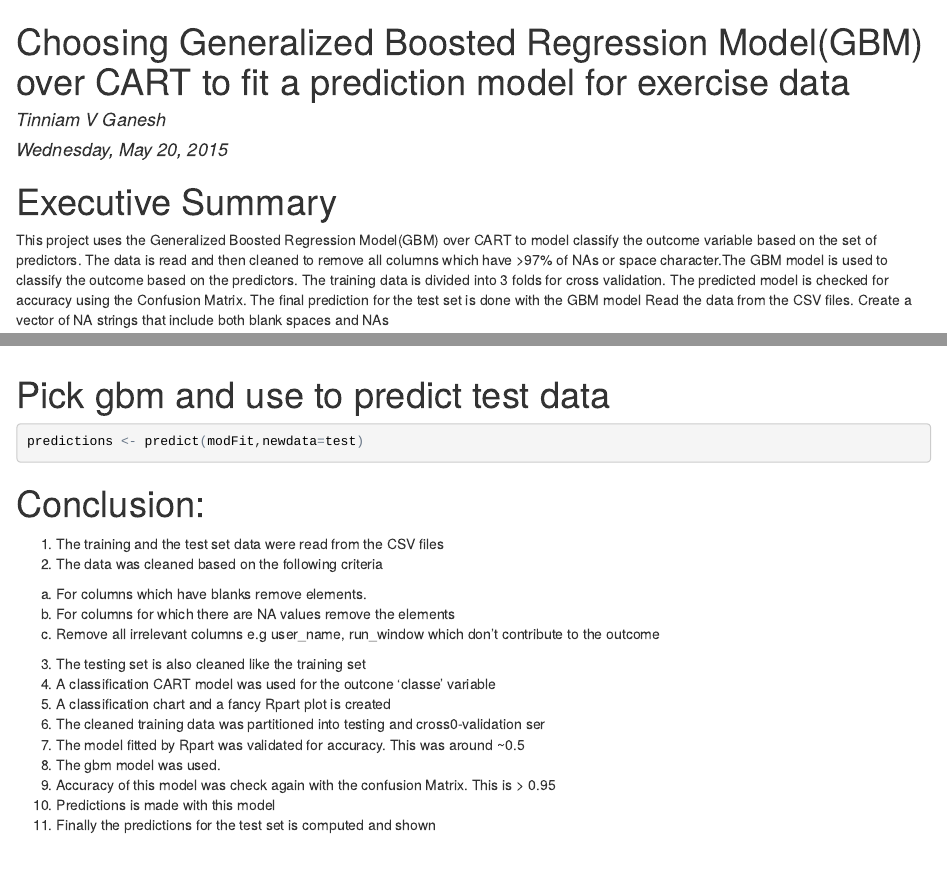
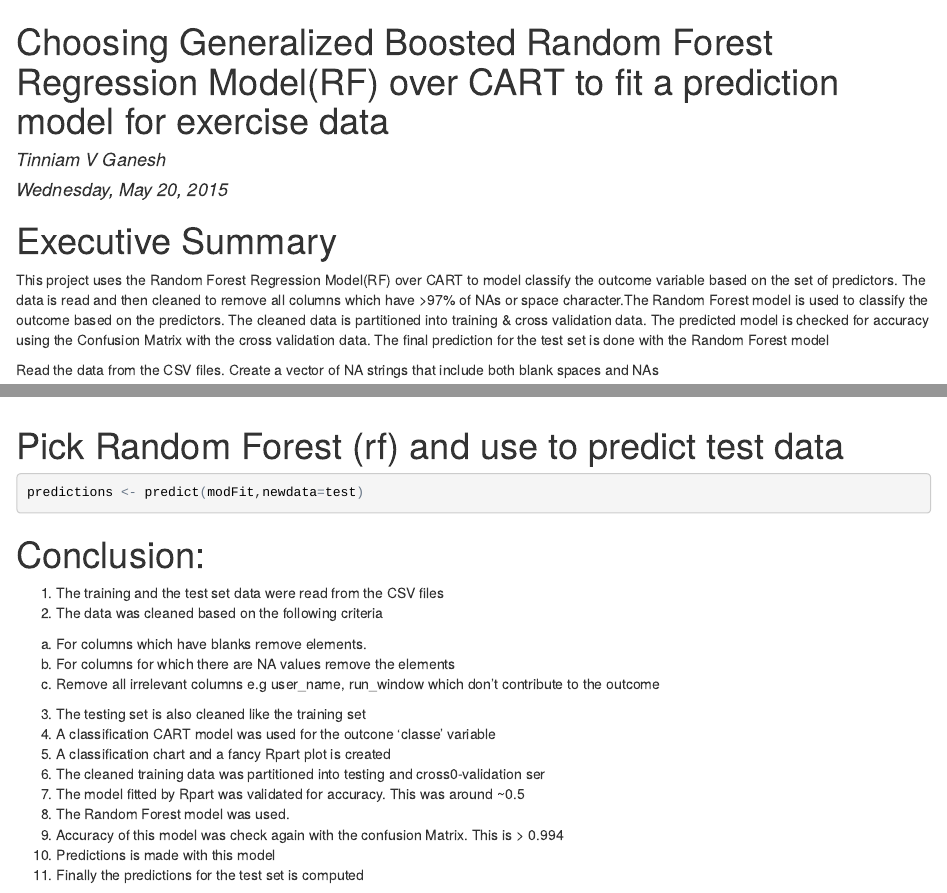
Before and after one commit to mpekari/exercise-prediction, an R Markdown document (exercisePrediction.Rmd): the page in a window 1100 px wide, from its top, and a second part further down, joined at a grey line. The pictures show the output file exercisePrediction.html that the author committed with the source, opened offline.

Commit message:
Changed to Random Forest

````diff
--- a/exercisePrediction.Rmd
+++ b/exercisePrediction.Rmd
@@ -1,12 +1,14 @@
 ---
-title: Choosing Generalized Boosted Regression Model(GBM) over CART to fit a prediction model for exercise data
+title: Choosing Generalized Boosted Random Forest Regression Model(RF) over CART to fit a prediction model for exercise data
 author: "Tinniam V Ganesh"
 date: "Wednesday, May 20, 2015"
 output: html_document
 ---
 # Executive Summary
-This project uses the Generalized Boosted Regression Model(GBM) over CART  to model classify the outcome variable based on the set of predictors. The data is read and then cleaned to remove all columns which have >97% of NAs or space character.The GBM model is used to classify the outcome based on the predictors.
-The training data is divided into 3 folds for cross validation. The predicted model is checked for accuracy using the Confusion Matrix. The final prediction for the test set is done with the GBM model
+This project uses the Random Forest  Regression Model(RF) over CART  to model classify the outcome variable based on the set of predictors. The data is read and then cleaned to remove all columns which have >97% of NAs or space character.The Random Forest model is used to classify the outcome based on the predictors.
+The cleaned  data is partitioned into training &  cross validation data. The predicted model is
+checked for accuracy using the Confusion Matrix with the cross validation data. The final prediction for the test set is done with the Random Forest model
+
 Read the data from the CSV files. Create a vector of NA strings that include both blank spaces and
 NAs
 
@@ -159,10 +160,9 @@ qplot(mytrain$pitch_forearm,mytrain$yaw_belt,color=mytrain$classe,data=mytrain)
 
 
 
-# Pick gbm and use to predict test data
+# Pick Random Forest (rf) and use to predict test data
 ```{r eval=FALSE}
 predictions <- predict(modFit,newdata=test)
-
 ```
 
 
@@ -178,7 +178,7 @@ predictions <- predict(modFit,newdata=test)
 5. A classification chart and a fancy Rpart plot is created
 6. The cleaned training data was partitioned into testing and cross0-validation ser
 7. The model fitted by Rpart was validated for accuracy. This was around ~0.5
-8. The gbm model was used.
-9. Accuracy of this model was check again with the confusion Matrix. This is > 0.95
+8. The Random Forest model was used.
+9. Accuracy of this model was check again with the confusion Matrix. This is > 0.994
 10. Predictions is made with this model
-11. Finally the predictions for the test set is computed and shown
+11. Finally the predictions for the test set is computed
````
Also changed, not shown: exercisePrediction.R (+4 -4 lines), exercisePrediction.html, exercisePrediction.Rmd (7 more changed lines), 6 other files.
